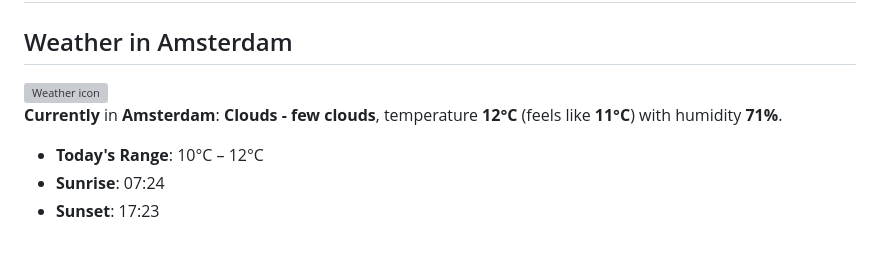
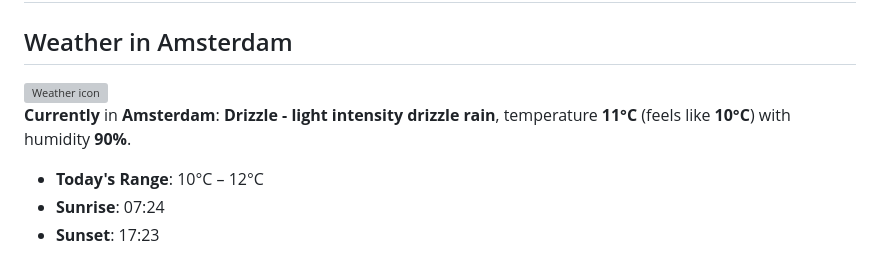
Before and after one commit to AnasAboreeda/AnasAboreeda, a Markdown page: README.md, the part around one of its changes. GitHub-like rendering; grey boxes are pictures that could not be loaded.

```diff
--- a/README.md
+++ b/README.md
@@ -82,6 +82,6 @@ My background spans **backend engineering, distributed systems, cloud-native arc
 
 **Currently** in **Amsterdam**:
-**Clouds - few clouds**, temperature **12°C** (feels like **11°C**) with humidity **71%**.
+**Drizzle - light intensity drizzle rain**, temperature **11°C** (feels like **10°C**) with humidity **90%**.
 
 - **Today's Range**: 10°C – 12°C
 - **Sunrise**: 07:24
```
Also changed, not shown: other parts of README.md (+2 -2 lines).
